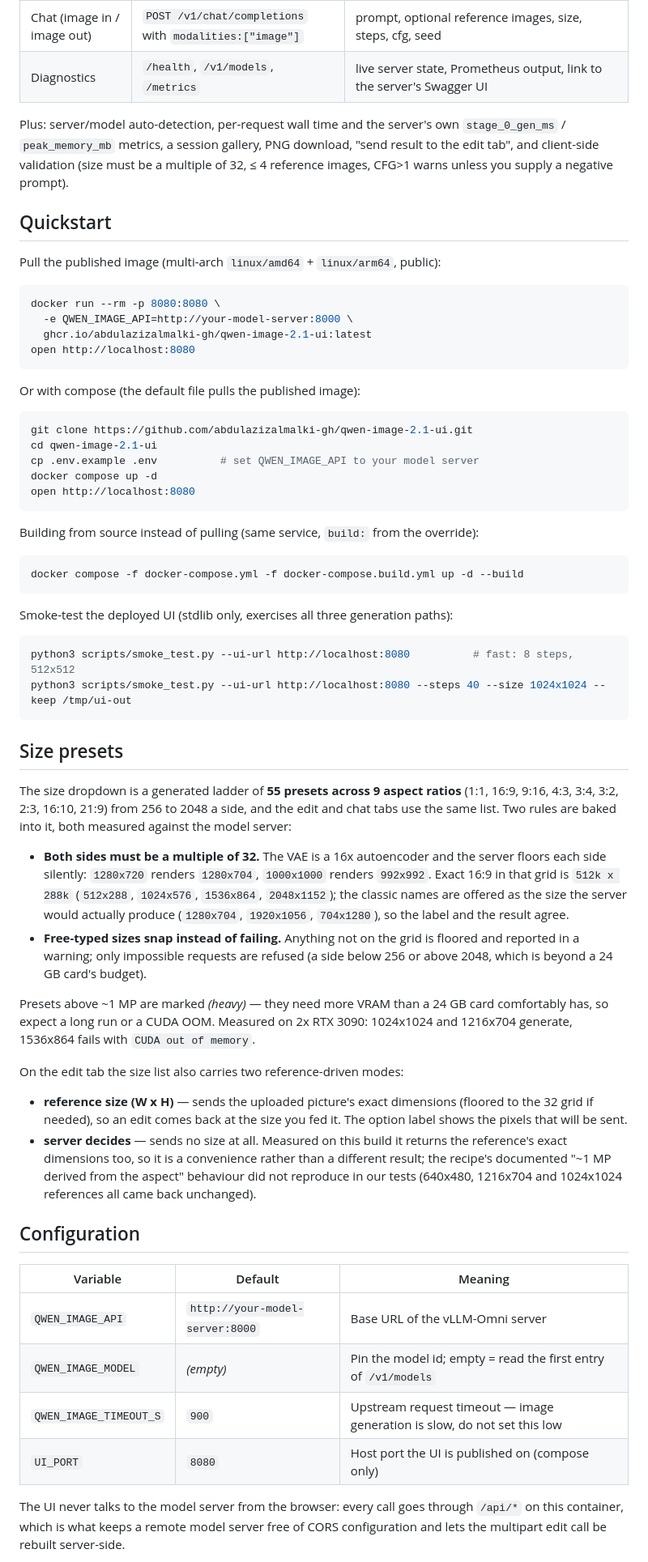
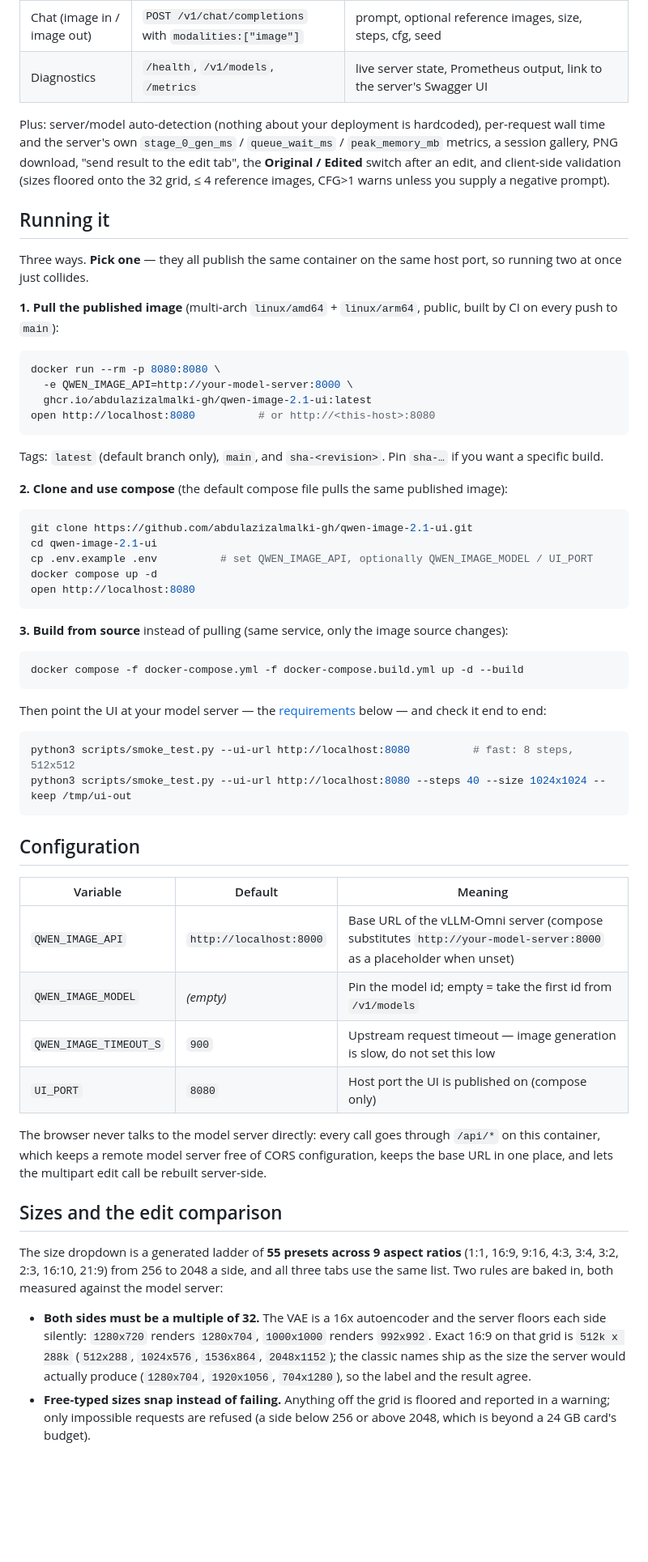
Before and after one commit to abdulazizalmalki-gh/qwen-image-2.1-ui, a Markdown page: README.md, the part around one of its changes. Shown at 81% size. Drawn GitHub-style; blank space fills up the shorter version.

````diff
--- a/README.md
+++ b/README.md
@@ -27,86 +27,79 @@ browser  ->  this UI (FastAPI + static page)  ->  vLLM-Omni server (/v1/...)
 | Chat (image in / image out) | `POST /v1/chat/completions` with `modalities:["image"]` | prompt, optional reference images, size, steps, cfg, seed |
 | Diagnostics | `/health`, `/v1/models`, `/metrics` | live server state, Prometheus output, link to the server's Swagger UI |
 
-Plus: server/model auto-detection, per-request wall time and the server's own
-`stage_0_gen_ms` / `peak_memory_mb` metrics, a session gallery, PNG download,
-"send result to the edit tab", and client-side validation (size must be a
-multiple of 32, ≤ 4 reference images, CFG>1 warns unless you supply a negative
-prompt).
+Plus: server/model auto-detection (nothing about your deployment is hardcoded), per-request wall
+time and the server's own `stage_0_gen_ms` / `queue_wait_ms` / `peak_memory_mb` metrics, a session
+gallery, PNG download, "send result to the edit tab", the **Original / Edited** switch after an
+edit, and client-side validation (sizes floored onto the 32 grid, ≤ 4 reference images, CFG>1
+warns unless you supply a negative prompt).
 
-## Quickstart
+## Running it
 
-Pull the published image (multi-arch `linux/amd64` + `linux/arm64`, public):
+Three ways. **Pick one** — they all publish the same container on the same host port, so running
+two at once just collides.
+
+**1. Pull the published image** (multi-arch `linux/amd64` + `linux/arm64`, public, built by CI on
+every push to `main`):
 
 ```bash
 docker run --rm -p 8080:8080 \
   -e QWEN_IMAGE_API=http://your-model-server:8000 \
   ghcr.io/abdulazizalmalki-gh/qwen-image-2.1-ui:latest
-open http://localhost:8080
+open http://localhost:8080          # or http://<this-host>:8080
 ```
 
-Or with compose (the default file pulls the published image):
+Tags: `latest` (default branch only), `main`, and `sha-<revision>`. Pin `sha-…` if you want a
+specific build.
+
+**2. Clone and use compose** (the default compose file pulls the same published image):
 
 ```bash
 git clone https://github.com/abdulazizalmalki-gh/qwen-image-2.1-ui.git
 cd qwen-image-2.1-ui
-cp .env.example .env          # set QWEN_IMAGE_API to your model server
+cp .env.example .env          # set QWEN_IMAGE_API, optionally QWEN_IMAGE_MODEL / UI_PORT
 docker compose up -d
 open http://localhost:8080
 ```
 
-Building from source instead of pulling (same service, `build:` from the override):
+**3. Build from source** instead of pulling (same service, only the image source changes):
 
 ```bash
 docker compose -f docker-compose.yml -f docker-compose.build.yml up -d --build
 ```
 
-Smoke-test the deployed UI (stdlib only, exercises all three generation paths):
+Then point the UI at your model server — the [requirements](#requirements-on-the-model-server-side)
+below — and check it end to end:
 
 ```bash
 python3 scripts/smoke_test.py --ui-url http://localhost:8080          # fast: 8 steps, 512x512
 python3 scripts/smoke_test.py --ui-url http://localhost:8080 --steps 40 --size 1024x1024 --keep /tmp/ui-out
 ```
 
-## Size presets
-
-The size dropdown is a generated ladder of **55 presets across 9 aspect ratios**
-(1:1, 16:9, 9:16, 4:3, 3:4, 3:2, 2:3, 16:10, 21:9) from 256 to 2048 a side, and the
-edit and chat tabs use the same list. Two rules are baked into it, both measured
-against the model server:
-
-- **Both sides must be a multiple of 32.** The VAE is a 16x autoencoder and the
-  server floors each side silently: `1280x720` renders `1280x704`, `1000x1000`
-  renders `992x992`. Exact 16:9 in that grid is `512k x 288k` (`512x288`,
-  `1024x576`, `1536x864`, `2048x1152`); the classic names are offered as the size
-  the server would actually produce (`1280x704`, `1920x1056`, `704x1280`), so the
-  label and the result agree.
-- **Free-typed sizes snap instead of failing.** Anything not on the grid is floored
-  and reported in a warning; only impossible requests are refused (a side below 256
-  or above 2048, which is beyond a 24 GB card's budget).
-
-Presets above ~1 MP are marked *(heavy)* — they need more VRAM than a 24 GB card
-comfortably has, so expect a long run or a CUDA OOM. Measured on 2x RTX 3090: 1024x1024
-and 1216x704 generate, 1536x864 fails with `CUDA out of memory`.
-
-On the edit tab the size list also carries two reference-driven modes:
-
-- **reference size (W x H)** — sends the uploaded picture's exact
-  dimensions (floored to the 32 grid if needed), so an edit comes back at the size you
-  fed it. The option label shows the pixels that will be sent.
-- **server decides** — sends no size at all. Measured on this build it returns the
-  reference's exact dimensions too, so it is a convenience rather than a different result;
-  the recipe's documented "~1 MP derived from the aspect" behaviour did not reproduce in
-  our tests (640x480, 1216x704 and 1024x1024 references all came back unchanged).
-
 ## Configuration
 
 | Variable | Default | Meaning |
 | --- | --- | --- |
-| `QWEN_IMAGE_API` | `http://your-model-server:8000` | Base URL of the vLLM-Omni server |
-| `QWEN_IMAGE_MODEL` | *(empty)* | Pin the model id; empty = read the first entry of `/v1/models` |
+| `QWEN_IMAGE_API` | `http://localhost:8000` | Base URL of the vLLM-Omni server (compose substitutes `http://your-model-server:8000` as a placeholder when unset) |
+| `QWEN_IMAGE_MODEL` | *(empty)* | Pin the model id; empty = take the first id from `/v1/models` |
 | `QWEN_IMAGE_TIMEOUT_S` | `900` | Upstream request timeout — image generation is slow, do not set this low |
 | `UI_PORT` | `8080` | Host port the UI is published on (compose only) |
 
-The UI never talks to the model server from the browser: every call goes through
-`/api/*` on this container, which is what keeps a remote model server free of CORS
-configuration and lets the multipart edit call be rebuilt server-side.
+The browser never talks to the model server directly: every call goes through `/api/*` on this
+container, which keeps a remote model server free of CORS configuration, keeps the base URL in one
+place, and lets the multipart edit call be rebuilt server-side.
+
+## Sizes and the edit comparison
+
+The size dropdown is a generated ladder of **55 presets across 9 aspect ratios** (1:1, 16:9, 9:16,
+4:3, 3:4, 3:2, 2:3, 16:10, 21:9) from 256 to 2048 a side, and all three tabs use the same list. Two
+rules are baked in, both measured against the model server:
+
+- **Both sides must be a multiple of 32.** The VAE is a 16x autoencoder and the server floors each
+  side silently: `1280x720` renders `1280x704`, `1000x1000` renders `992x992`. Exact 16:9 on that
+  grid is `512k x 288k` (`512x288`, `1024x576`, `1536x864`, `2048x1152`); the classic names ship as
+  the size the server would actually produce (`1280x704`, `1920x1056`, `704x1280`), so the label and
+  the result agree.
+- **Free-typed sizes snap instead of failing.** Anything off the grid is floored and reported in a
+  warning; only impossible requests are refused (a side below 256 or above 2048, which is beyond a
+  24 GB card's budget).
+
````
Also changed, not shown: other parts of README.md (+77 -70 lines).
